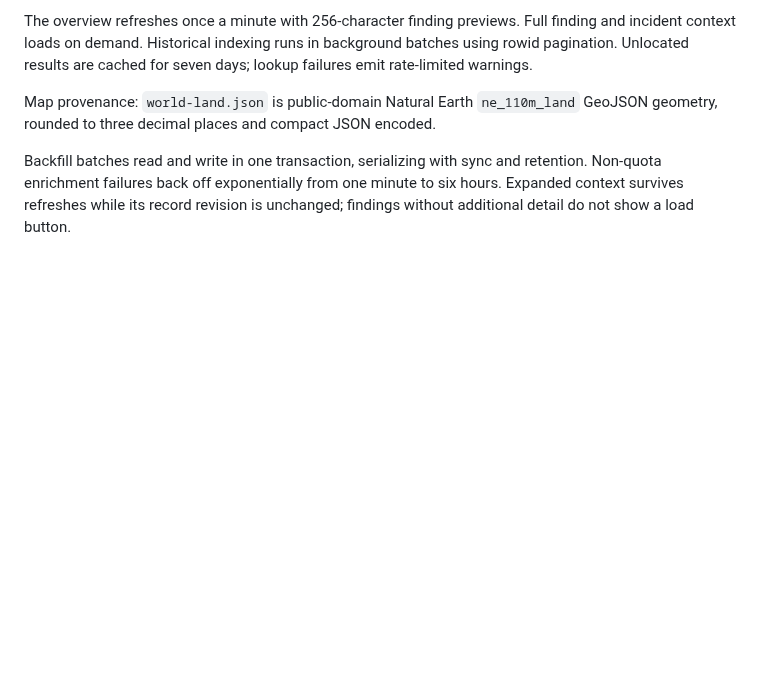
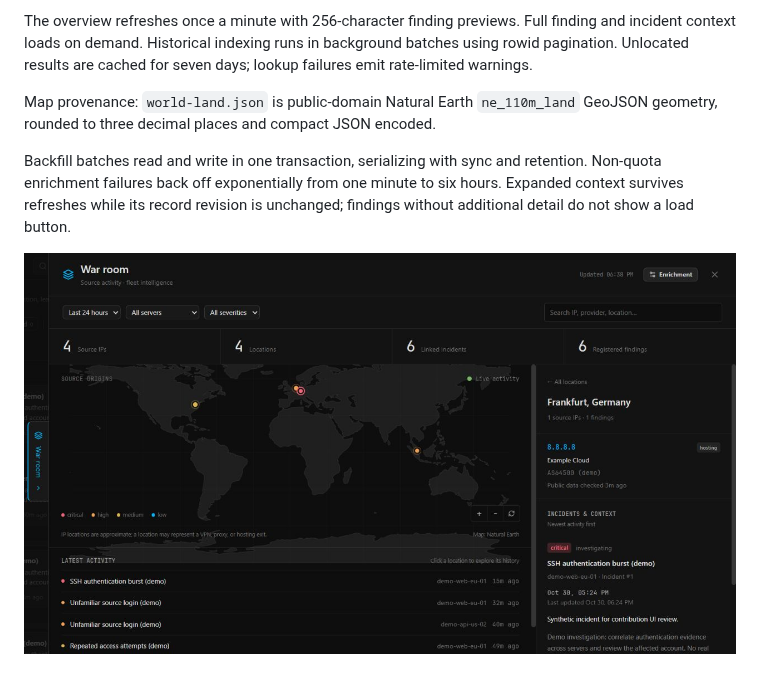
Before and after one commit to Problem99-io/kodeblue, a Markdown page: docs/hub.md, the part around the change. GitHub-like rendering; pictures changed too: docs/assets/war-room-retained-context.jpg (added); blank space fills up the shorter version.

Commit message:
docs: show retained War room context

```diff
--- a/docs/hub.md
+++ b/docs/hub.md
@@ -319,3 +319,5 @@ Backfill batches read and write in one transaction, serializing with sync and
 retention. Non-quota enrichment failures back off exponentially from one minute
 to six hours. Expanded context survives refreshes while its record revision is
 unchanged; findings without additional detail do not show a load button.
+
+![Expanded synthetic context retained after a refresh](assets/war-room-retained-context.jpg)
```
